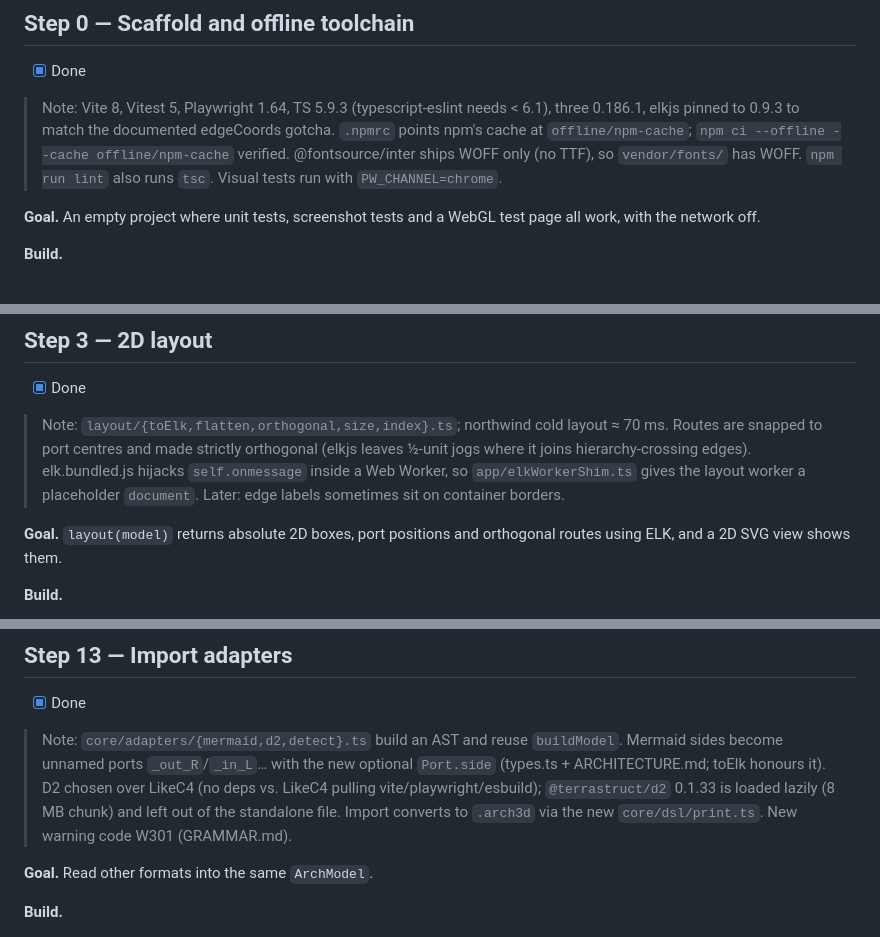
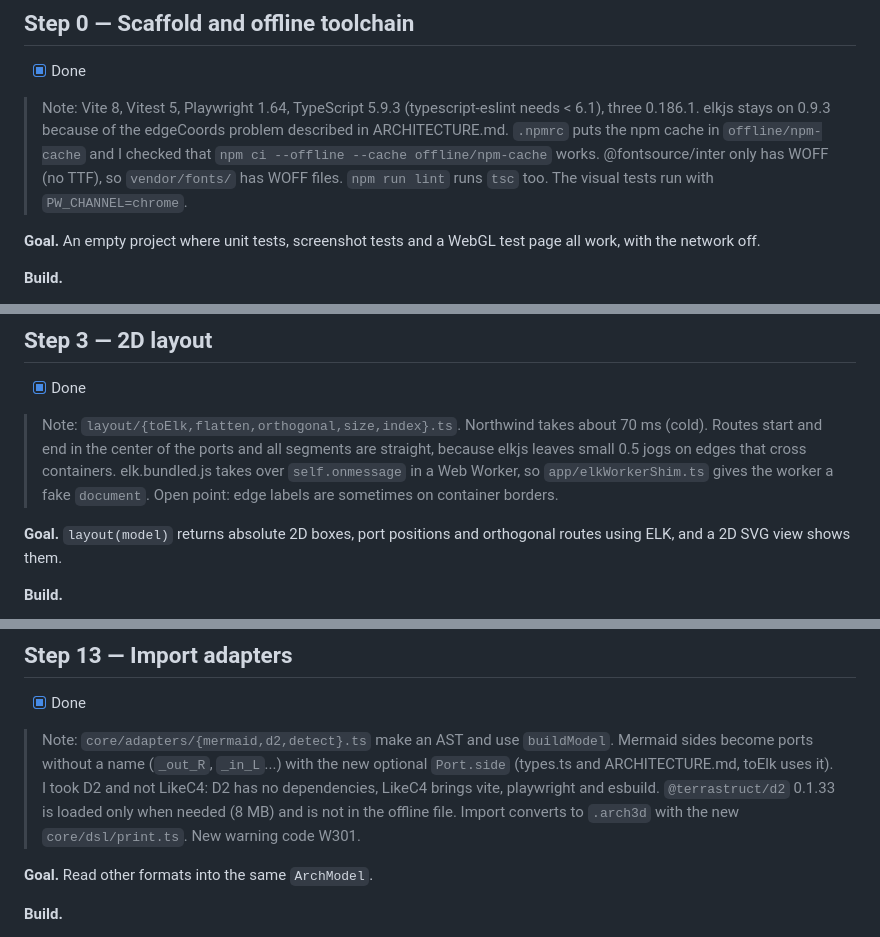
Before and after one commit to Heydarchi/Archi3D, a Markdown page: docs/PLAN.md, 3 parts joined by grey strips. Rendered like a GitHub page.

```diff
--- a/docs/PLAN.md
+++ b/docs/PLAN.md
@@ -24,10 +24,11 @@ the `toHaveScreenshot()` comparison.
 
 - [x] Done
 
-> Note: Vite 8, Vitest 5, Playwright 1.64, TS 5.9.3 (typescript-eslint needs < 6.1), three 0.186.1,
-> elkjs pinned to 0.9.3 to match the documented edgeCoords gotcha. `.npmrc` points npm's cache at
-> `offline/npm-cache`; `npm ci --offline --cache offline/npm-cache` verified. @fontsource/inter ships
-> WOFF only (no TTF), so `vendor/fonts/` has WOFF. `npm run lint` also runs `tsc`. Visual tests run with `PW_CHANNEL=chrome`.
+> Note: Vite 8, Vitest 5, Playwright 1.64, TypeScript 5.9.3 (typescript-eslint needs < 6.1), three 0.186.1.
+> elkjs stays on 0.9.3 because of the edgeCoords problem described in ARCHITECTURE.md. `.npmrc` puts the
+> npm cache in `offline/npm-cache` and I checked that `npm ci --offline --cache offline/npm-cache` works.
+> @fontsource/inter only has WOFF (no TTF), so `vendor/fonts/` has WOFF files. `npm run lint` runs `tsc` too.
+> The visual tests run with `PW_CHANNEL=chrome`.
 
 **Goal.** An empty project where unit tests, screenshot tests and a WebGL test page
 all work, with the network off.
@@ -166,10 +167,11 @@ just accept them).
 
 - [x] Done
 
-> Note: `layout/{toElk,flatten,orthogonal,size,index}.ts`; northwind cold layout ≈ 70 ms. Routes are
-> snapped to port centres and made strictly orthogonal (elkjs leaves ½-unit jogs where it joins
-> hierarchy-crossing edges). elk.bundled.js hijacks `self.onmessage` inside a Web Worker, so
-> `app/elkWorkerShim.ts` gives the layout worker a placeholder `document`. Later: edge labels sometimes sit on container borders.
+> Note: `layout/{toElk,flatten,orthogonal,size,index}.ts`. Northwind takes about 70 ms (cold). Routes
+> start and end in the center of the ports and all segments are straight, because elkjs leaves small
+> 0.5 jogs on edges that cross containers. elk.bundled.js takes over `self.onmessage` in a Web Worker,
+> so `app/elkWorkerShim.ts` gives the worker a fake `document`. Open point: edge labels are sometimes on
+> container borders.
 
 **Goal.** `layout(model)` returns absolute 2D boxes, port positions and orthogonal
 routes using ELK, and a 2D SVG view shows them.
@@ -540,11 +548,11 @@ works with no internet.
 
 - [x] Done
 
-> Note: `core/adapters/{mermaid,d2,detect}.ts` build an AST and reuse `buildModel`. Mermaid sides
-> become unnamed ports `_out_R`/`_in_L`… with the new optional `Port.side` (types.ts + ARCHITECTURE.md;
-> toElk honours it). D2 chosen over LikeC4 (no deps vs. LikeC4 pulling vite/playwright/esbuild);
-> `@terrastruct/d2` 0.1.33 is loaded lazily (8 MB chunk) and left out of the standalone file.
-> Import converts to `.arch3d` via the new `core/dsl/print.ts`. New warning code W301 (GRAMMAR.md).
+> Note: `core/adapters/{mermaid,d2,detect}.ts` make an AST and use `buildModel`. Mermaid sides become
+> ports without a name (`_out_R`, `_in_L`...) with the new optional `Port.side` (types.ts and
+> ARCHITECTURE.md, toElk uses it). I took D2 and not LikeC4: D2 has no dependencies, LikeC4 brings vite,
+> playwright and esbuild. `@terrastruct/d2` 0.1.33 is loaded only when needed (8 MB) and is not in the
+> offline file. Import converts to `.arch3d` with the new `core/dsl/print.ts`. New warning code W301.
 
 **Goal.** Read other formats into the same `ArchModel`.
 
```
Also changed, not shown: other parts of docs/PLAN.md (+57 -51 lines).
